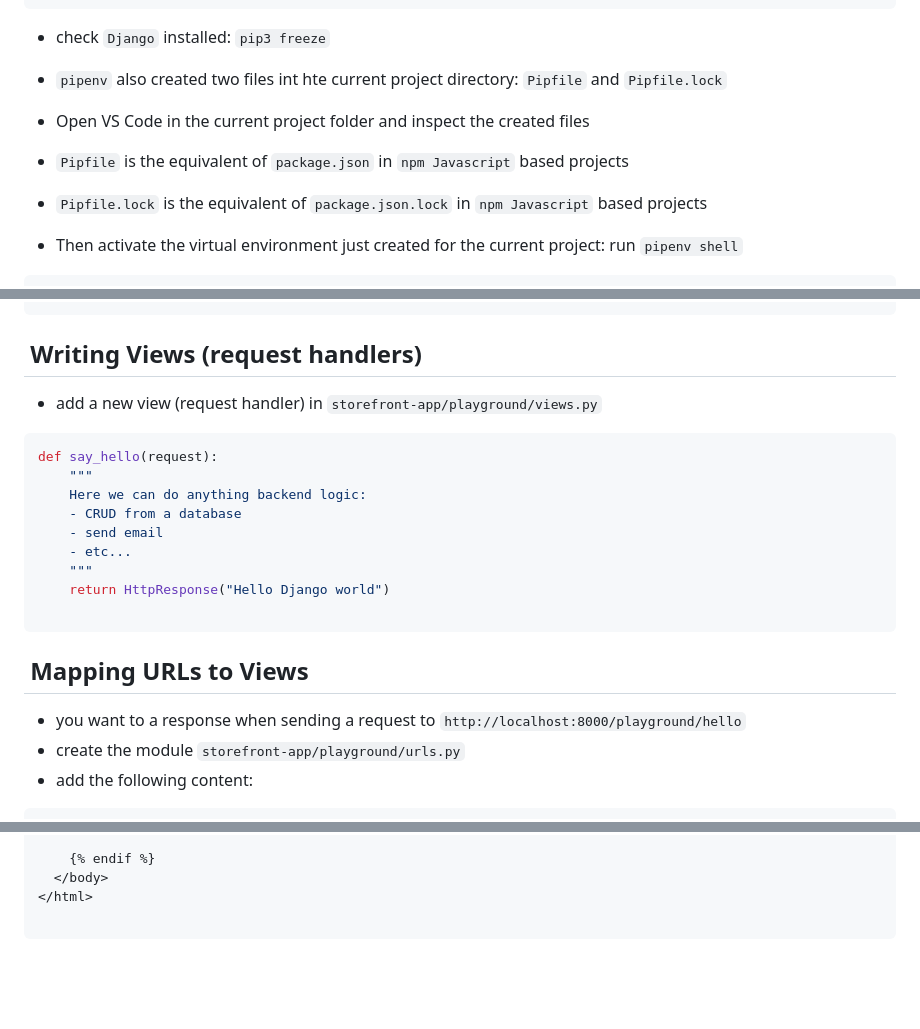
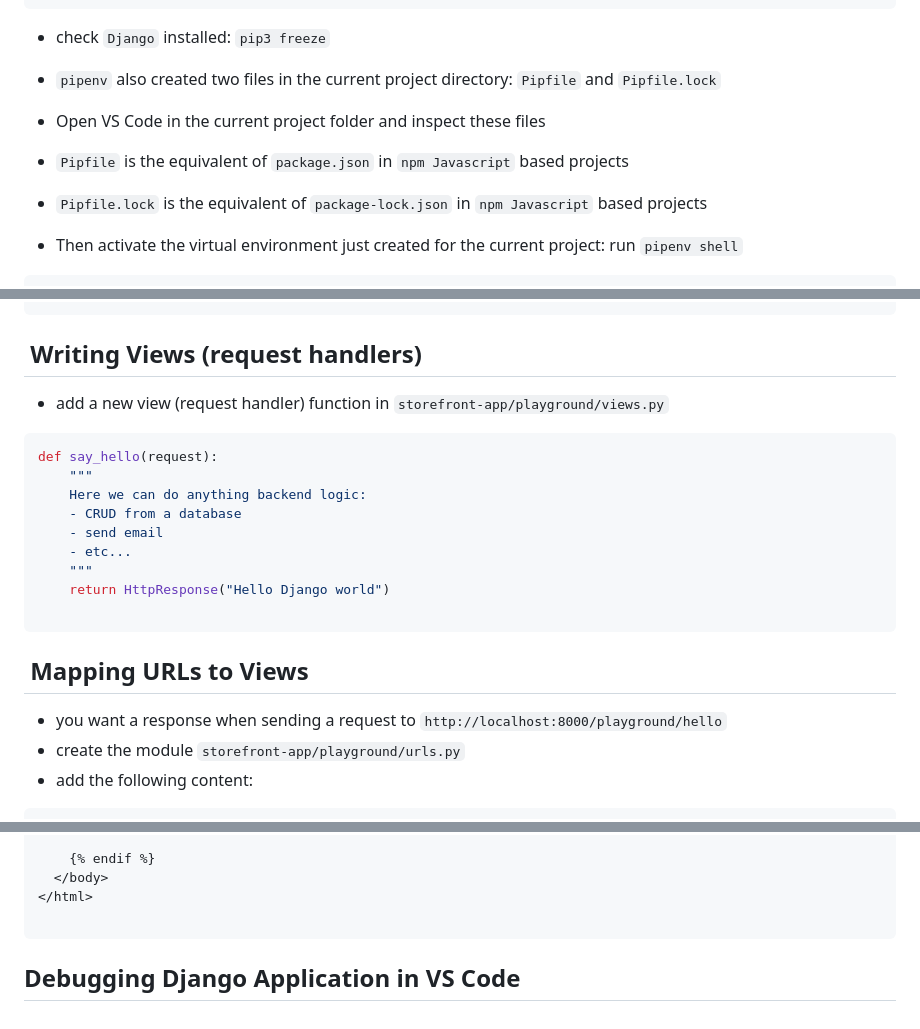
Before and after one commit to danielOuattara/Django_Mosh_Hamadani, a Markdown page: storefront-app/READ_ME_BUILD.MD, 3 parts joined by grey strips. Rendered like a GitHub page; blank space fills up the shorter version.

````diff
--- a/storefront-app/README.MD
+++ b/storefront-app/READ_ME_BUILD.MD
@@ -44,10 +44,10 @@ daniel@debian-dbo:~/Documents/Computing/Python_DJANGO/Django_Mosh_Hamadani/store
 ```
 
 - check `Django` installed: `pip3 freeze`
-- `pipenv` also created two files int hte current project directory: `Pipfile` and `Pipfile.lock`
-- Open VS Code in the current project folder and inspect the created files
+- `pipenv` also created two files in the current project directory: `Pipfile` and `Pipfile.lock`
+- Open VS Code in the current project folder and inspect these files
 - `Pipfile` is the equivalent of `package.json` in `npm Javascript` based projects
-- `Pipfile.lock` is the equivalent of `package.json.lock` in `npm Javascript` based projects
+- `Pipfile.lock` is the equivalent of `package-lock.json` in `npm Javascript` based projects
 
 - Then activate the virtual environment just created for the current project: run `pipenv shell`
 
@@ -156,7 +156,7 @@ INSTALLED_APPS = [
 
 ##  Writing Views (request handlers)
 
-- add a new view (request handler) in `storefront-app/playground/views.py`
+- add a new view (request handler) function in `storefront-app/playground/views.py`
 
 ```py
 def say_hello(request):
@@ -172,7 +172,7 @@ def say_hello(request):
 
 ##  Mapping URLs to Views
 
-- you want to a response when sending a request to  `http://localhost:8000/playground/hello`
+- you want a response when sending a request to  `http://localhost:8000/playground/hello`
 - create the module `storefront-app/playground/urls.py`
 - add the following content:
 
@@ -290,3 +290,5 @@ def say_hello(request):
 </html>
 
   ```
+
+## Debugging Django Application in VS Code
````
